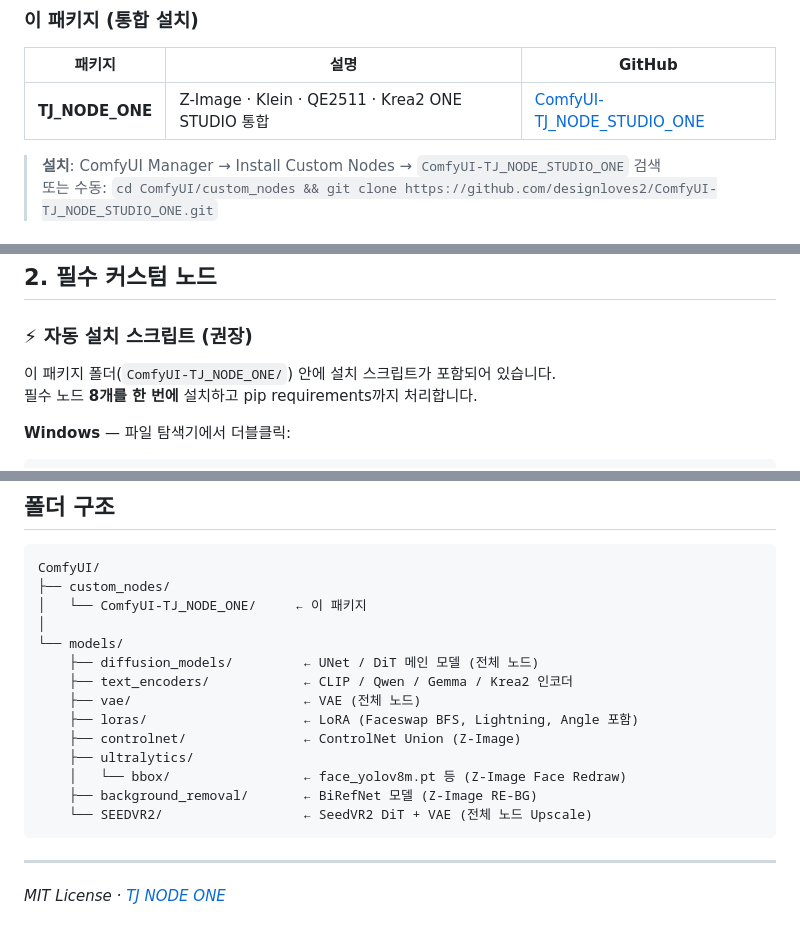
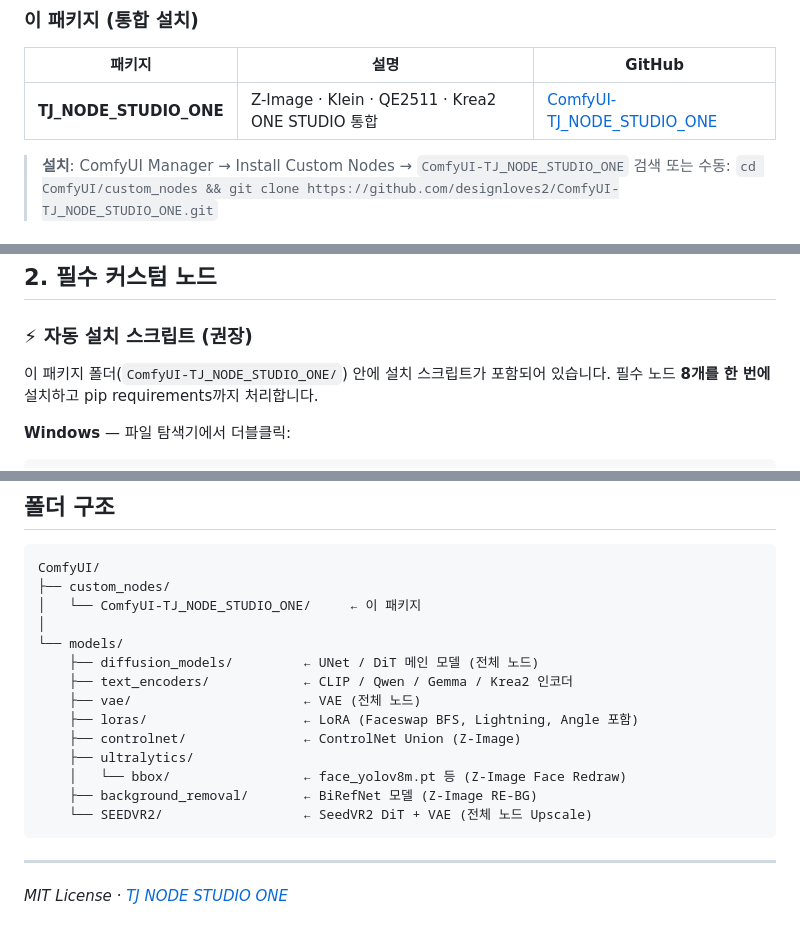
Before and after one commit to designloves2/ComfyUI-TJ_NODE_STUDIO_ONE, a Markdown page: README.md, 3 parts joined by grey strips. Drawn GitHub-style.

Commit message:
Align install docs with STUDIO_ONE repository name

````diff
--- a/README.md
+++ b/README.md
@@ -297,7 +297,7 @@ chmod +x install_requirements.sh
 
 | 패키지          | 설명                                             | GitHub                                                       |
 | --------------- | ------------------------------------------------ | ------------------------------------------------------------ |
-| **TJ_NODE_ONE** | Z-Image · Klein · QE2511 · Krea2 ONE STUDIO 통합 | [ComfyUI-TJ_NODE_STUDIO_ONE](https://github.com/designloves2/ComfyUI-TJ_NODE_STUDIO_ONE) |
+| **TJ_NODE_STUDIO_ONE** | Z-Image · Klein · QE2511 · Krea2 ONE STUDIO 통합 | [ComfyUI-TJ_NODE_STUDIO_ONE](https://github.com/designloves2/ComfyUI-TJ_NODE_STUDIO_ONE) |
 
 > **설치**: ComfyUI Manager → Install Custom Nodes → `ComfyUI-TJ_NODE_STUDIO_ONE` 검색
 > 또는 수동: `cd ComfyUI/custom_nodes && git clone https://github.com/designloves2/ComfyUI-TJ_NODE_STUDIO_ONE.git`
@@ -314,7 +314,7 @@ chmod +x install_requirements.sh
 
 ### ⚡ 자동 설치 스크립트 (권장)
 
-이 패키지 폴더(`ComfyUI-TJ_NODE_ONE/`) 안에 설치 스크립트가 포함되어 있습니다.
+이 패키지 폴더(`ComfyUI-TJ_NODE_STUDIO_ONE/`) 안에 설치 스크립트가 포함되어 있습니다.
 필수 노드 **8개를 한 번에** 설치하고 pip requirements까지 처리합니다.
 
 **Windows** — 파일 탐색기에서 더블클릭:
@@ -637,7 +637,7 @@ Settings → **Model Override** 체크박스를 켜면 노드에 입력 슬롯
 ```
 ComfyUI/
 ├── custom_nodes/
-│   └── ComfyUI-TJ_NODE_ONE/     ← 이 패키지
+│   └── ComfyUI-TJ_NODE_STUDIO_ONE/     ← 이 패키지
 │
 └── models/
     ├── diffusion_models/         ← UNet / DiT 메인 모델 (전체 노드)
@@ -653,4 +653,4 @@ ComfyUI/
 
 ---
 
-*MIT License · [TJ NODE ONE](https://github.com/designloves2/ComfyUI-TJ_NODE_STUDIO_ONE)*
+*MIT License · [TJ NODE STUDIO ONE](https://github.com/designloves2/ComfyUI-TJ_NODE_STUDIO_ONE)*
````
Also changed, not shown: PROMO.md (+3 -3 lines), SETUP_GUIDE.md (+2 -2 lines).
